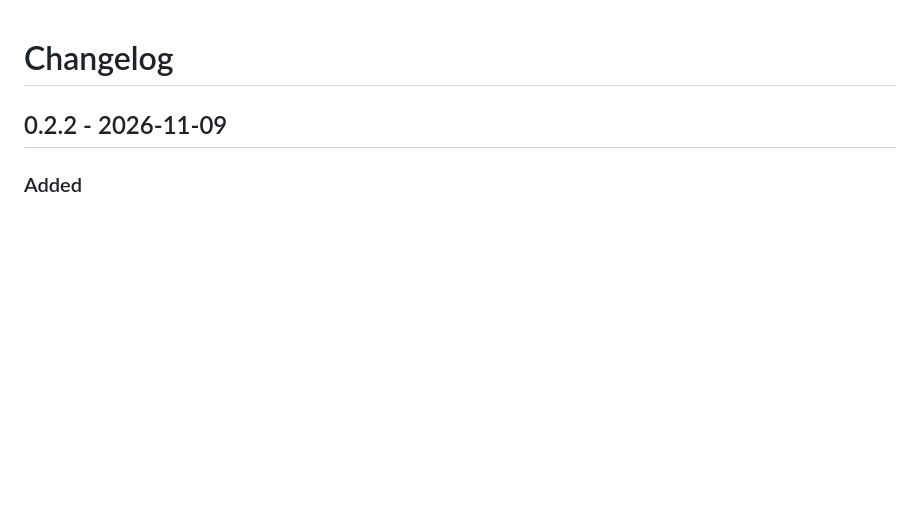
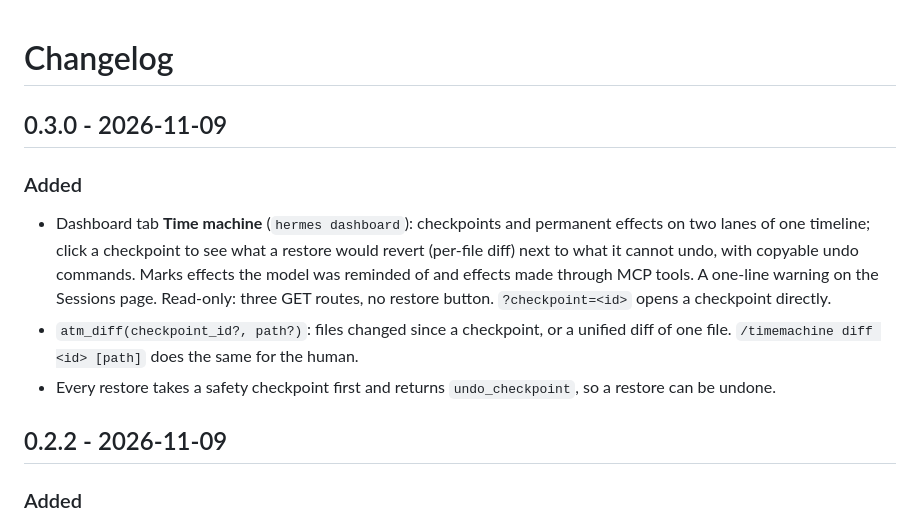
Before and after one commit to ddaikodaiko/hermes-time-machine, a Markdown page: CHANGELOG.md, the part around the change. Rendered like a GitHub page; blank space fills up the shorter version.

```diff
--- a/CHANGELOG.md
+++ b/CHANGELOG.md
@@ -1,4 +1,17 @@
 # Changelog
+
+## 0.3.0 - 2026-11-09
+
+### Added
+
+- Dashboard tab **Time machine** (`hermes dashboard`): checkpoints and permanent effects on two
+  lanes of one timeline; click a checkpoint to see what a restore would revert (per-file diff)
+  next to what it cannot undo, with copyable undo commands. Marks effects the model was reminded
+  of and effects made through MCP tools. A one-line warning on the Sessions page. Read-only:
+  three GET routes, no restore button. `?checkpoint=<id>` opens a checkpoint directly.
+- `atm_diff(checkpoint_id?, path?)`: files changed since a checkpoint, or a unified diff of one file.
+  `/timemachine diff <id> [path]` does the same for the human.
+- Every restore takes a safety checkpoint first and returns `undo_checkpoint`, so a restore can be undone.
 
 ## 0.2.2 - 2026-11-09
 
```
Also changed, not shown: README.md (+26 -4 lines), docs/assets/dashboard.png (added), 12 other files.
